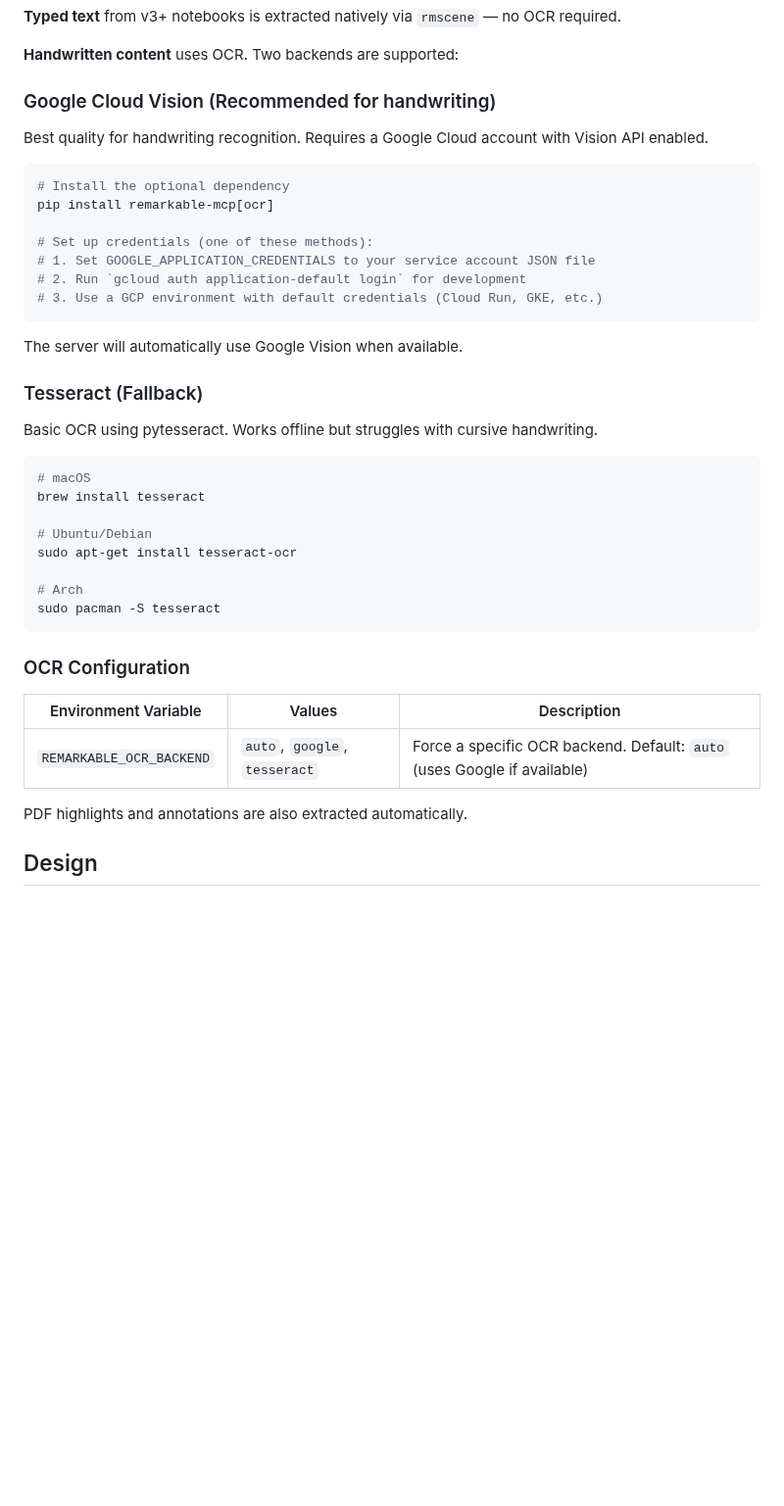
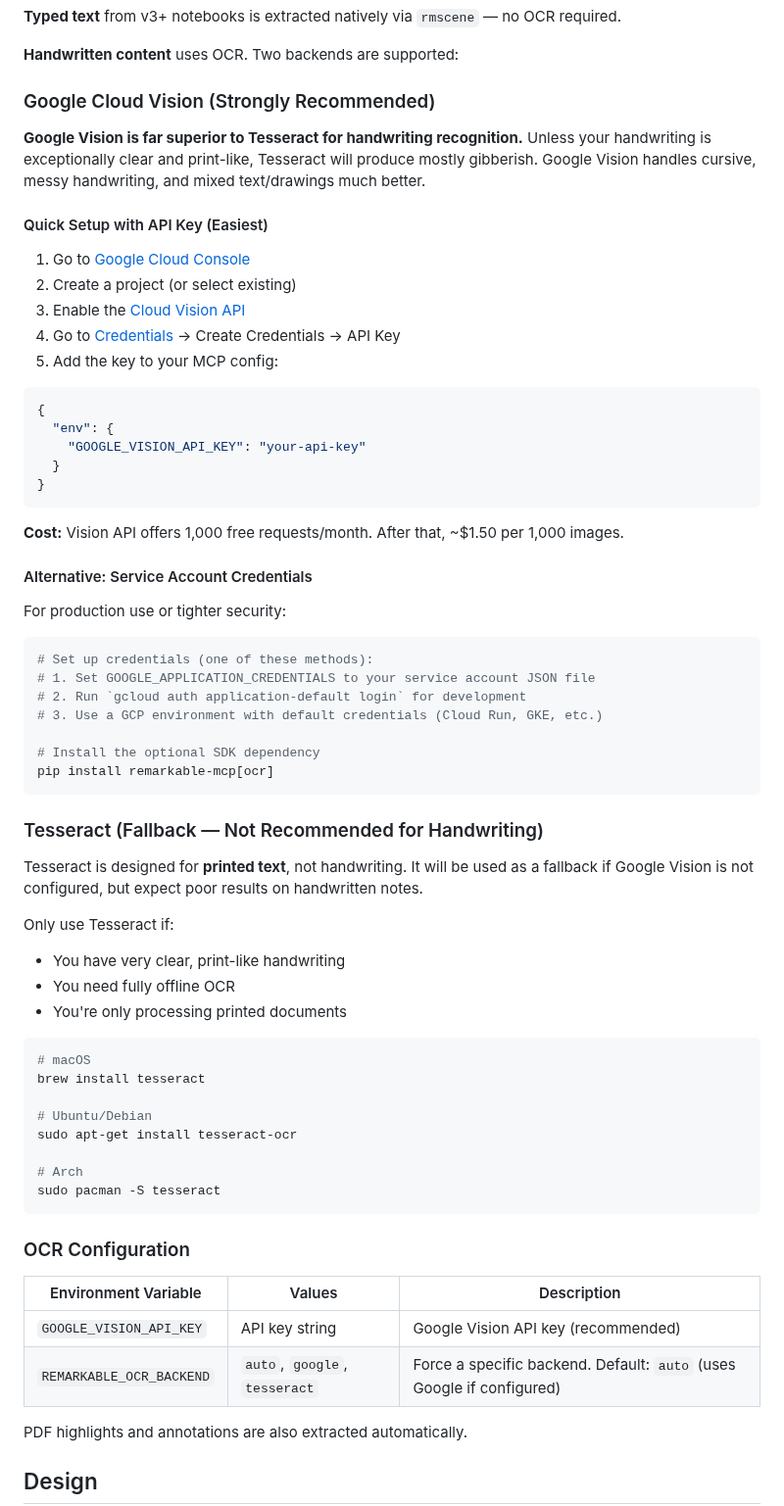
Before and after one commit to SamMorrowDrums/remarkable-mcp, a Markdown page: README.md, the part around one of its changes. Shown at 98% size. Drawn GitHub-style; blank space fills up the shorter version.

````diff
--- a/README.md
+++ b/README.md
@@ -187,25 +224,50 @@ remarkable_recent(limit=5, include_preview=True)
 
 **Handwritten content** uses OCR. Two backends are supported:
 
-### Google Cloud Vision (Recommended for handwriting)
+### Google Cloud Vision (Strongly Recommended)
 
-Best quality for handwriting recognition. Requires a Google Cloud account with Vision API enabled.
+**Google Vision is far superior to Tesseract for handwriting recognition.** Unless your handwriting is exceptionally clear and print-like, Tesseract will produce mostly gibberish. Google Vision handles cursive, messy handwriting, and mixed text/drawings much better.
+
+#### Quick Setup with API Key (Easiest)
+
+1. Go to [Google Cloud Console](https://console.cloud.google.com/)
+2. Create a project (or select existing)
+3. Enable the [Cloud Vision API](https://console.cloud.google.com/apis/library/vision.googleapis.com)
+4. Go to [Credentials](https://console.cloud.google.com/apis/credentials) → Create Credentials → API Key
+5. Add the key to your MCP config:
+
+```json
+{
+  "env": {
+    "GOOGLE_VISION_API_KEY": "your-api-key"
+  }
+}
+```
+
+**Cost:** Vision API offers 1,000 free requests/month. After that, ~$1.50 per 1,000 images.
+
+#### Alternative: Service Account Credentials
+
+For production use or tighter security:
 
 ```bash
-# Install the optional dependency
-pip install remarkable-mcp[ocr]
-
 # Set up credentials (one of these methods):
 # 1. Set GOOGLE_APPLICATION_CREDENTIALS to your service account JSON file
 # 2. Run `gcloud auth application-default login` for development
 # 3. Use a GCP environment with default credentials (Cloud Run, GKE, etc.)
+
+# Install the optional SDK dependency
+pip install remarkable-mcp[ocr]
 ```
 
-The server will automatically use Google Vision when available.
+### Tesseract (Fallback — Not Recommended for Handwriting)
 
-### Tesseract (Fallback)
+Tesseract is designed for **printed text**, not handwriting. It will be used as a fallback if Google Vision is not configured, but expect poor results on handwritten notes.
 
-Basic OCR using pytesseract. Works offline but struggles with cursive handwriting.
+Only use Tesseract if:
+- You have very clear, print-like handwriting
+- You need fully offline OCR
+- You're only processing printed documents
 
 ```bash
 # macOS
@@ -222,7 +284,8 @@ sudo pacman -S tesseract
 
 | Environment Variable | Values | Description |
 |---------------------|--------|-------------|
-| `REMARKABLE_OCR_BACKEND` | `auto`, `google`, `tesseract` | Force a specific OCR backend. Default: `auto` (uses Google if available) |
+| `GOOGLE_VISION_API_KEY` | API key string | Google Vision API key (recommended) |
+| `REMARKABLE_OCR_BACKEND` | `auto`, `google`, `tesseract` | Force a specific backend. Default: `auto` (uses Google if configured) |
 
 PDF highlights and annotations are also extracted automatically.
 
````
Also changed, not shown: other parts of README.md (+95 -58 lines).
